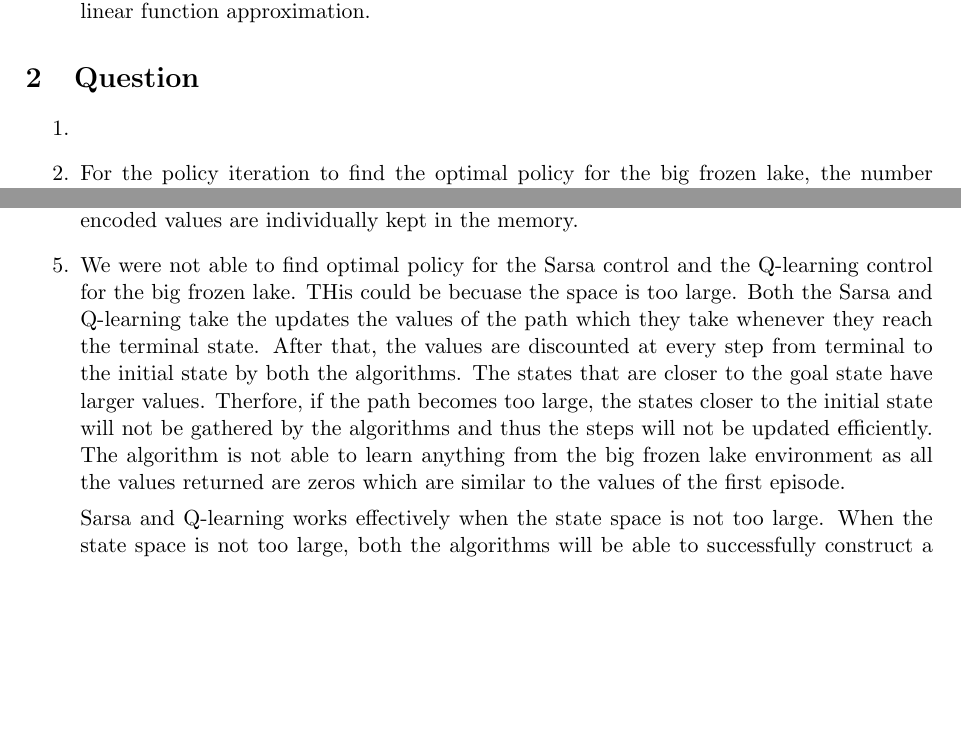
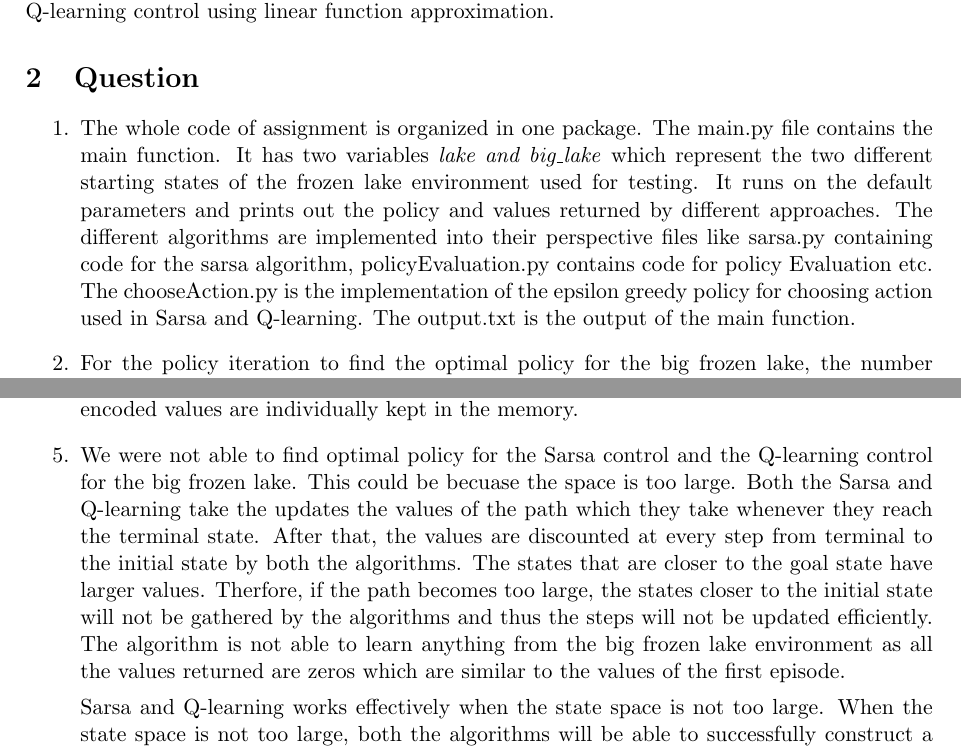
Before and after one commit to suyog-pipliwaal/Frozen-Lake-experiment, a LaTeX paper (report/main.tex): two parts of pages 1 and 2 of 2, joined at a grey line, cut so that both start at the same text, the shorter picture padded with empty space. Compiled offline with pdfLaTeX.

Commit message:
report completed

```diff
--- a/report/main.tex
+++ b/report/main.tex
@@ -22,12 +22,10 @@
 	This report is a reflection of work done for group assignment-2 for module ECS7002P. The objective of this assignment is to implement tabular and non-tabular algorithms for finding optimal policy for the given environment.
 \end{abstract}
 \section{introduction}
-	\begin{enumerate}
      On a macro view we covered four main bases in the report, namely creating the frozen lake environment that consisted of created methods p and r plus corresponding methods that made p and r work to the description provided in the assignment brief. Method p returns the distributional probability of going from one state to another and the r method returns the reward for reaching the goal state. We also worked with tabular and non-tabular algorithms. Tabular methods refer to problems with state action pairs small enough to approximate value functions with tables or arrays which were used to implement policy evaluation, policy improvement, policy iteration, and value iteration. Non-tabular methods were used in the implementation of Sarsa control and Q-learning control using linear function approximation.
-	\end{enumerate}
 \section {Question}
 	\begin{enumerate}
-		\item
+		\item The whole code of assignment is organized in one package. The main.py file contains the main function. It has two variables \textit{lake and big\_lake} which represent the two different starting states of the frozen lake environment used for testing. It runs on the default parameters and prints out the policy and values returned by different approaches.  The different algorithms are implemented into their perspective files like sarsa.py containing code for the sarsa algorithm,  policyEvaluation.py contains code for policy Evaluation etc. The chooseAction.py is the implementation of the epsilon greedy policy for choosing action used in Sarsa and Q-learning. The output.txt is the output of the main function.
 
 		\item For the policy iteration to find the optimal policy for the big frozen lake, the number of iterations it required are 6. Whereas, for the value iteration the number of iterations required are 20. Time taken by the policy iteration is 14.26 sec and time taken by the value iteration is 10.75 sec. Since the value iteration algorithm required less time, it was faster as compared to the policy iteration algorithm.
 
@@ -37,7 +35,7 @@
 
 		Non tablular model free algorithm does not hold every (state,action) value and the policy in the memory, when the environment is finite. It just encodes the state in question without interrupting the run of the program. Parameter vector $\theta$ stores the general information regarding what values of the states and policies that must be taken. This can be decoded later to get the actual (state,action) values for the state using one hot encoded feature vector. Whereas the tablular mopdel free algorithm is a special case of non tabular model free algorithm becuase the table is created beforehand. It is a special form becuase the encoded values are individually kept in the memory.
 
-		\item We were not able to find optimal policy for the Sarsa control and the Q-learning control for the big frozen lake. THis could be becuase the space is too large. Both the Sarsa and Q-learning take the updates the values of the path which they take whenever they reach the terminal state. After that, the values are discounted at every step from terminal to the initial state by both the algorithms. The states that are closer to the goal state have larger values. Therfore, if the path becomes too large, the states closer to the initial state will not be gathered by the algorithms and thus the steps will not be updated efficiently. The algorithm is not able to learn anything from the big frozen lake environment as all the values returned are zeros which are similar to the values of the first episode. \par
+		\item We were not able to find optimal policy for the Sarsa control and the Q-learning control for the big frozen lake. This could be becuase the space is too large. Both the Sarsa and Q-learning take the updates the values of the path which they take whenever they reach the terminal state. After that, the values are discounted at every step from terminal to the initial state by both the algorithms. The states that are closer to the goal state have larger values. Therfore, if the path becomes too large, the states closer to the initial state will not be gathered by the algorithms and thus the steps will not be updated efficiently. The algorithm is not able to learn anything from the big frozen lake environment as all the values returned are zeros which are similar to the values of the first episode. \par
 
 		Sarsa and Q-learning works effectively when the state space is not too large. When the state space is not too large, both the algorithms will be able to successfully construct a path using the (state,action) values, as the discounts affect the values of the states that are closer to the initial states considerably less.
 	\end{enumerate}
```
